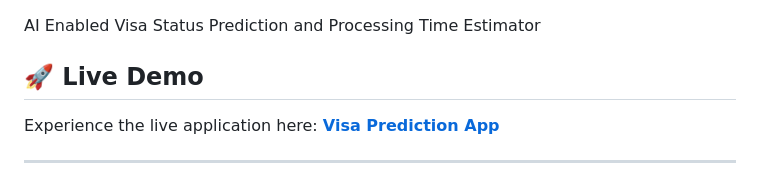
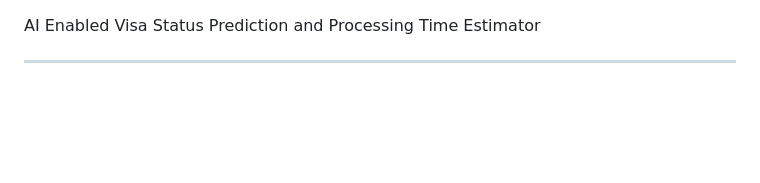
Before and after one commit to rohanreddy-12/AI-Visa-Prediction-Processing-Time, a Markdown page: README.md, the part around the change. Rendered like a GitHub page; blank space fills up the shorter version.

```diff
--- a/README.md
+++ b/README.md
@@ -1,7 +1,5 @@
 AI Enabled Visa Status Prediction and Processing Time Estimator
 
-## 🚀 Live Demo
-Experience the live application here: **[Visa Prediction App](https://ai-visa-prediction-processing-time-rohan.onrender.com)**
 
 -----
 
```
